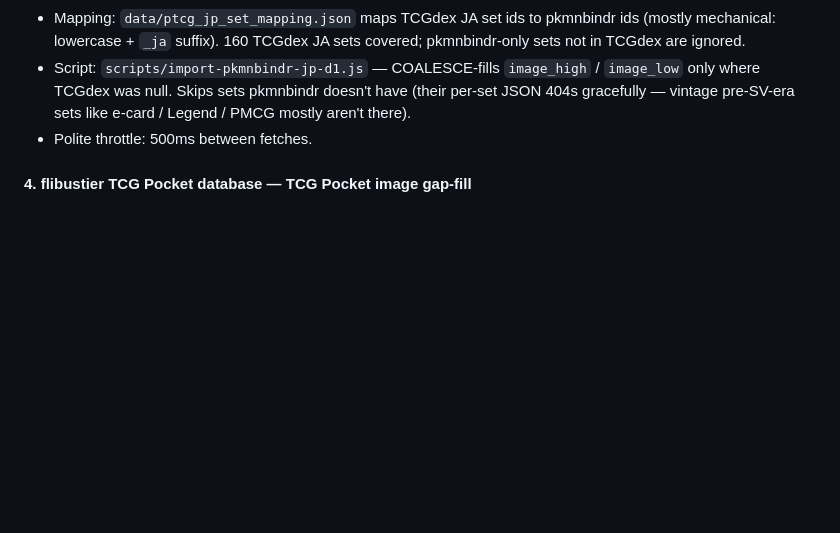
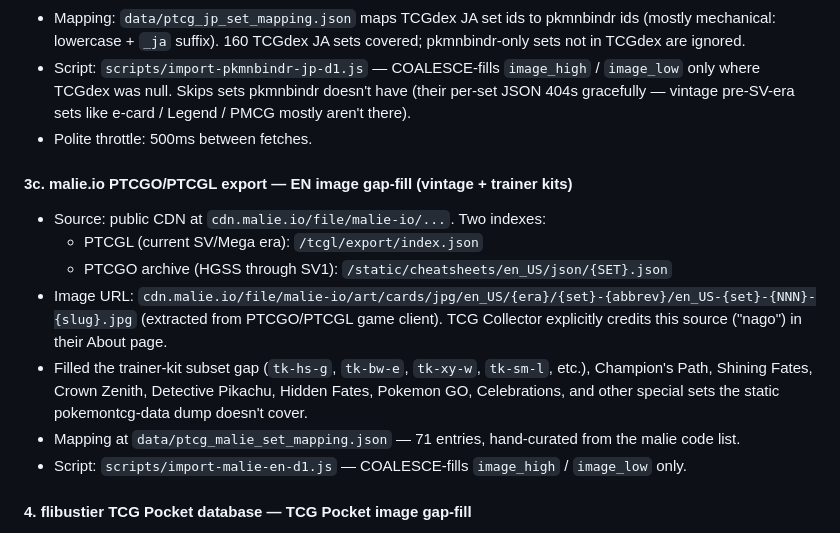
Before and after one commit to arjunkai/optcg-api, a Markdown page: CLAUDE.md, the part around the change. Drawn GitHub-style; blank space fills up the shorter version.

Commit message:
docs: malie.io added to ptcg pipeline section

```diff
--- a/CLAUDE.md
+++ b/CLAUDE.md
@@ -237,6 +237,16 @@ by automated runs — every script that touches `price_source` checks
   pre-SV-era sets like e-card / Legend / PMCG mostly aren't there).
 - Polite throttle: 500ms between fetches.
 
+#### 3c. malie.io PTCGO/PTCGL export — EN image gap-fill (vintage + trainer kits)
+
+- Source: public CDN at `cdn.malie.io/file/malie-io/...`. Two indexes:
+  - PTCGL (current SV/Mega era): `/tcgl/export/index.json`
+  - PTCGO archive (HGSS through SV1): `/static/cheatsheets/en_US/json/{SET}.json`
+- Image URL: `cdn.malie.io/file/malie-io/art/cards/jpg/en_US/{era}/{set}-{abbrev}/en_US-{set}-{NNN}-{slug}.jpg` (extracted from PTCGO/PTCGL game client). TCG Collector explicitly credits this source ("nago") in their About page.
+- Filled the trainer-kit subset gap (`tk-hs-g`, `tk-bw-e`, `tk-xy-w`, `tk-sm-l`, etc.), Champion's Path, Shining Fates, Crown Zenith, Detective Pikachu, Hidden Fates, Pokemon GO, Celebrations, and other special sets the static pokemontcg-data dump doesn't cover.
+- Mapping at `data/ptcg_malie_set_mapping.json` — 71 entries, hand-curated from the malie code list.
+- Script: `scripts/import-malie-en-d1.js` — COALESCE-fills `image_high` / `image_low` only.
+
 #### 4. flibustier TCG Pocket database — TCG Pocket image gap-fill
 
 - Source: git submodule of `github.com/flibustier/pokemon-tcg-pocket-database` at `data/pokemon-tcg-pocket-database/`. Covers all 19 Pocket sets (A1–B3, PROMO-A/B); we map 15 to TCGdex IDs in `data/ptcg_pocket_set_mapping.json` (the 4 unmapped — A4b, B2b, B3, PROMO-B — are newer than our last TCGdex fetch and start matching automatically once `ptcg-fetch.js` pulls them).
```
